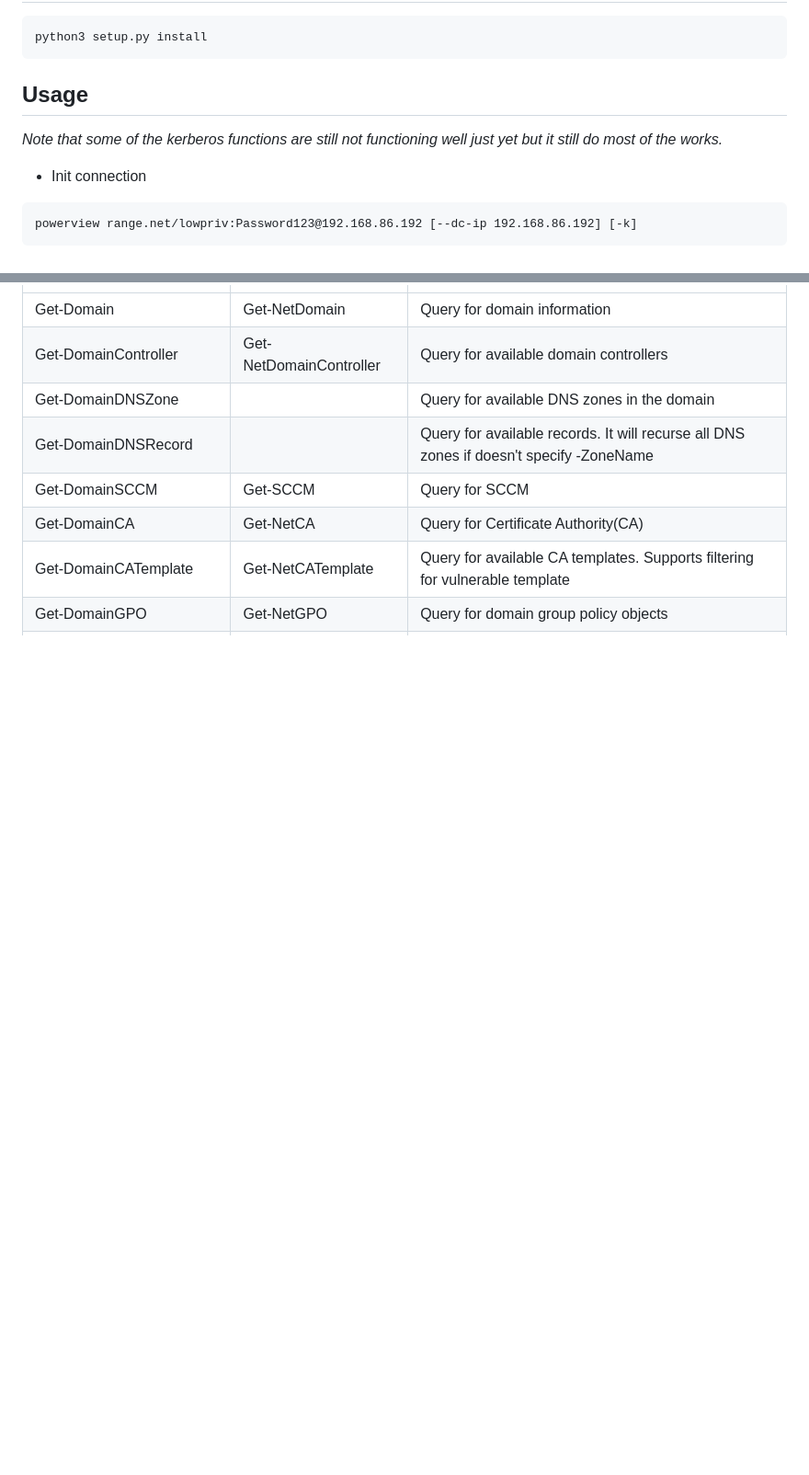
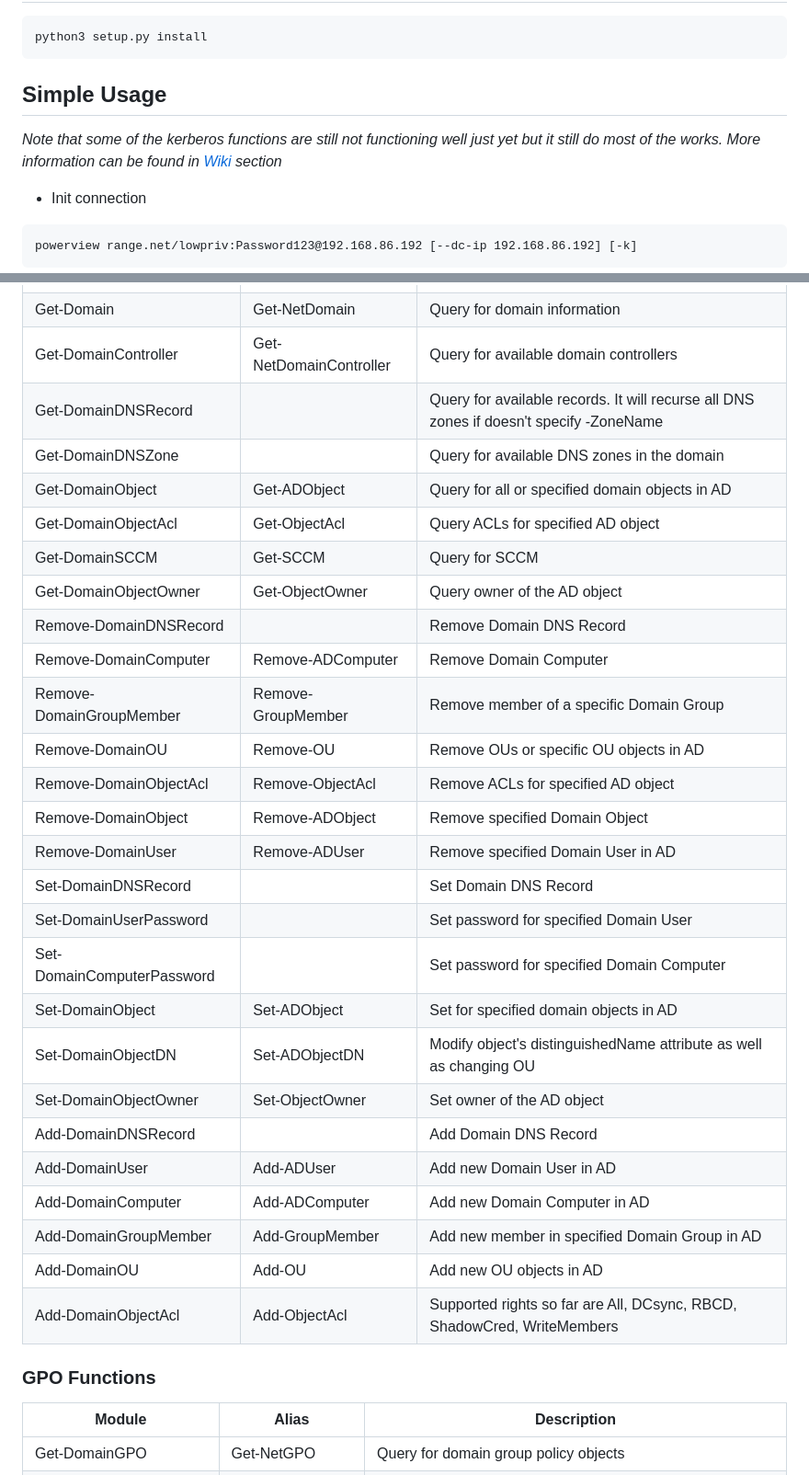
Before and after one commit to aniqfakhrul/powerview.py, a Markdown page: README.md, 2 parts joined by grey strips. Shown at 92% size. Rendered like a GitHub page; blank space fills up the shorter version.

````diff
--- a/README.md
+++ b/README.md
@@ -29,8 +30,8 @@ Running LDAP query tools through proxies (i.e. SOCKS) is quite overwhelming sinc
 python3 setup.py install
 ```
 
-## Usage
-_Note that some of the kerberos functions are still not functioning well just yet but it still do most of the works._
+## Simple Usage
+_Note that some of the kerberos functions are still not functioning well just yet but it still do most of the works. More information can be found in [Wiki](https://github.com/aniqfakhrul/powerview.py/wiki) section_
 * Init connection
 ```
 powerview range.net/lowpriv:Password123@192.168.86.192 [--dc-ip 192.168.86.192] [-k]
@@ -71,8 +102,33 @@ Set-DomainObject -Identity "adminuser" -Clear 'servicePrincipalname'
 |Get-Domain|Get-NetDomain|Query for domain information|
-| Get-DomainController | Get-NetDomainController | Query for available domain controllers |
-| Get-DomainDNSZone    |                         | Query for available DNS zones in the domain |
-| Get-DomainDNSRecord    |                         | Query for available records. It will recurse all DNS zones if doesn't specify -ZoneName |
-| Get-DomainSCCM         | Get-SCCM               | Query for SCCM |
-| Get-DomainCA         | Get-NetCA               | Query for Certificate Authority(CA) |
-| Get-DomainCATemplate         | Get-NetCATemplate               | Query for available CA templates. Supports filtering for vulnerable template |
+|Get-DomainController|Get-NetDomainController|Query for available domain controllers|
+|Get-DomainDNSRecord||Query for available records. It will recurse all DNS zones if doesn't specify -ZoneName|
+|Get-DomainDNSZone||Query for available DNS zones in the domain|
+|Get-DomainObject|Get-ADObject|Query for all or specified domain objects in AD|
+|Get-DomainObjectAcl|Get-ObjectAcl|Query ACLs for specified AD object|
+|Get-DomainSCCM|Get-SCCM|Query for SCCM|
+|Get-DomainObjectOwner|Get-ObjectOwner|Query owner of the AD object|
+|Remove-DomainDNSRecord||Remove Domain DNS Record|
+|Remove-DomainComputer|Remove-ADComputer|Remove Domain Computer|
+|Remove-DomainGroupMember|Remove-GroupMember|Remove member of a specific Domain Group|
+|Remove-DomainOU|Remove-OU|Remove OUs or specific OU objects in AD|
+|Remove-DomainObjectAcl|Remove-ObjectAcl|Remove ACLs for specified AD object|
+|Remove-DomainObject|Remove-ADObject|Remove specified Domain Object|
+|Remove-DomainUser|Remove-ADUser|Remove specified Domain User in AD|
+|Set-DomainDNSRecord||Set Domain DNS Record|
+|Set-DomainUserPassword||Set password for specified Domain User|
+|Set-DomainComputerPassword||Set password for specified Domain Computer|
+|Set-DomainObject|Set-ADObject|Set for specified domain objects in AD|
+|Set-DomainObjectDN|Set-ADObjectDN| Modify object's distinguishedName attribute as well as changing OU|
+|Set-DomainObjectOwner|Set-ObjectOwner|Set owner of the AD object|
+|Add-DomainDNSRecord||Add Domain DNS Record|
+|Add-DomainUser|Add-ADUser|Add new Domain User in AD|
+|Add-DomainComputer|Add-ADComputer|Add new Domain Computer in AD|
+|Add-DomainGroupMember|Add-GroupMember|Add new member in specified Domain Group in AD|
+|Add-DomainOU|Add-OU|Add new OU objects in AD|
+|Add-DomainObjectAcl|Add-ObjectAcl|Supported rights so far are All, DCsync, RBCD, ShadowCred, WriteMembers|
+
+### GPO Functions
+
+| Module | Alias | Description |
+| ------ | ----- | ---- |
 |Get-DomainGPO|Get-NetGPO| Query for domain group policy objects |
````
Also changed, not shown: other parts of README.md (+73 -37 lines).
